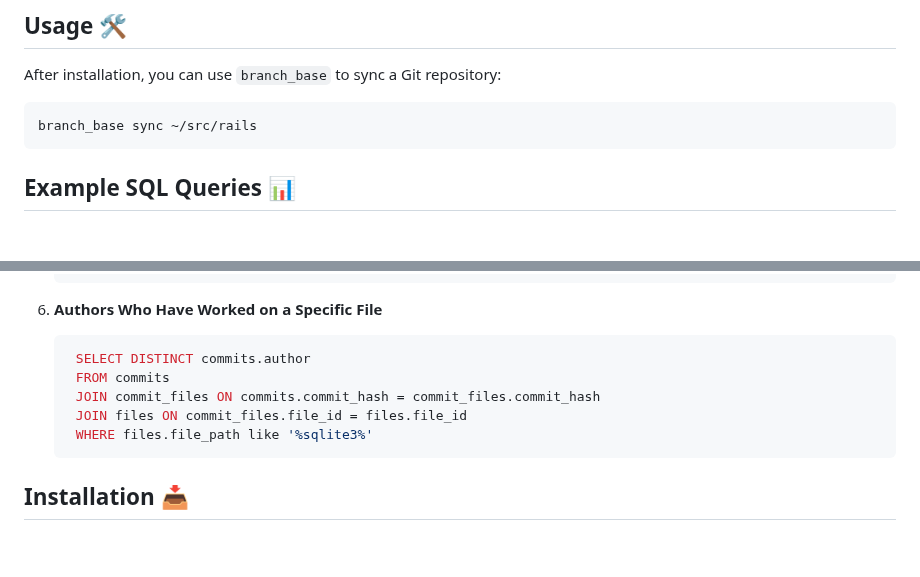
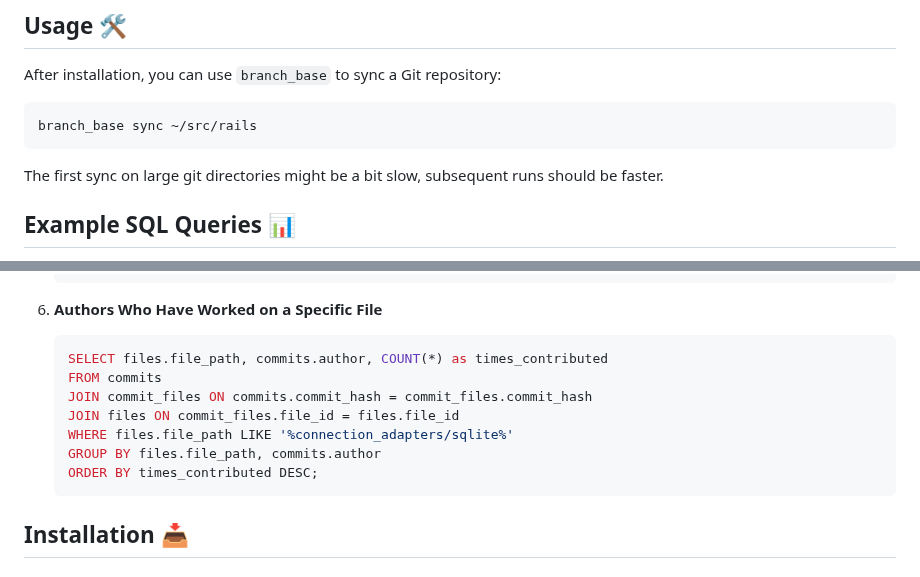
Before and after one commit to shayonj/branch_base, a Markdown page: README.md, 2 parts joined by grey strips. Rendered like a GitHub page; blank space fills up the shorter version.

````diff
--- a/README.md
+++ b/README.md
@@ -17,6 +19,8 @@ After installation, you can use `branch_base` to sync a Git repository:
 ```bash
 branch_base sync ~/src/rails
 ```
+
+The first sync on large git directories might be a bit slow, subsequent runs should be faster.
 
 ## Example SQL Queries 📊
 
@@ -64,11 +68,13 @@ Once your repository data is synchronized into a SQLite database, you can run va
 6. **Authors Who Have Worked on a Specific File**
 
    ```sql
-    SELECT DISTINCT commits.author
-    FROM commits
-    JOIN commit_files ON commits.commit_hash = commit_files.commit_hash
-    JOIN files ON commit_files.file_id = files.file_id
-    WHERE files.file_path like '%sqlite3%'
+   SELECT files.file_path, commits.author, COUNT(*) as times_contributed
+   FROM commits
+   JOIN commit_files ON commits.commit_hash = commit_files.commit_hash
+   JOIN files ON commit_files.file_id = files.file_id
+   WHERE files.file_path LIKE '%connection_adapters/sqlite%'
+   GROUP BY files.file_path, commits.author
+   ORDER BY times_contributed DESC;
    ```
 
 ## Installation 📥
````
Also changed, not shown: other parts of README.md (+2 -0 lines), internal/screenshot.jpg (added), 10 other files.
